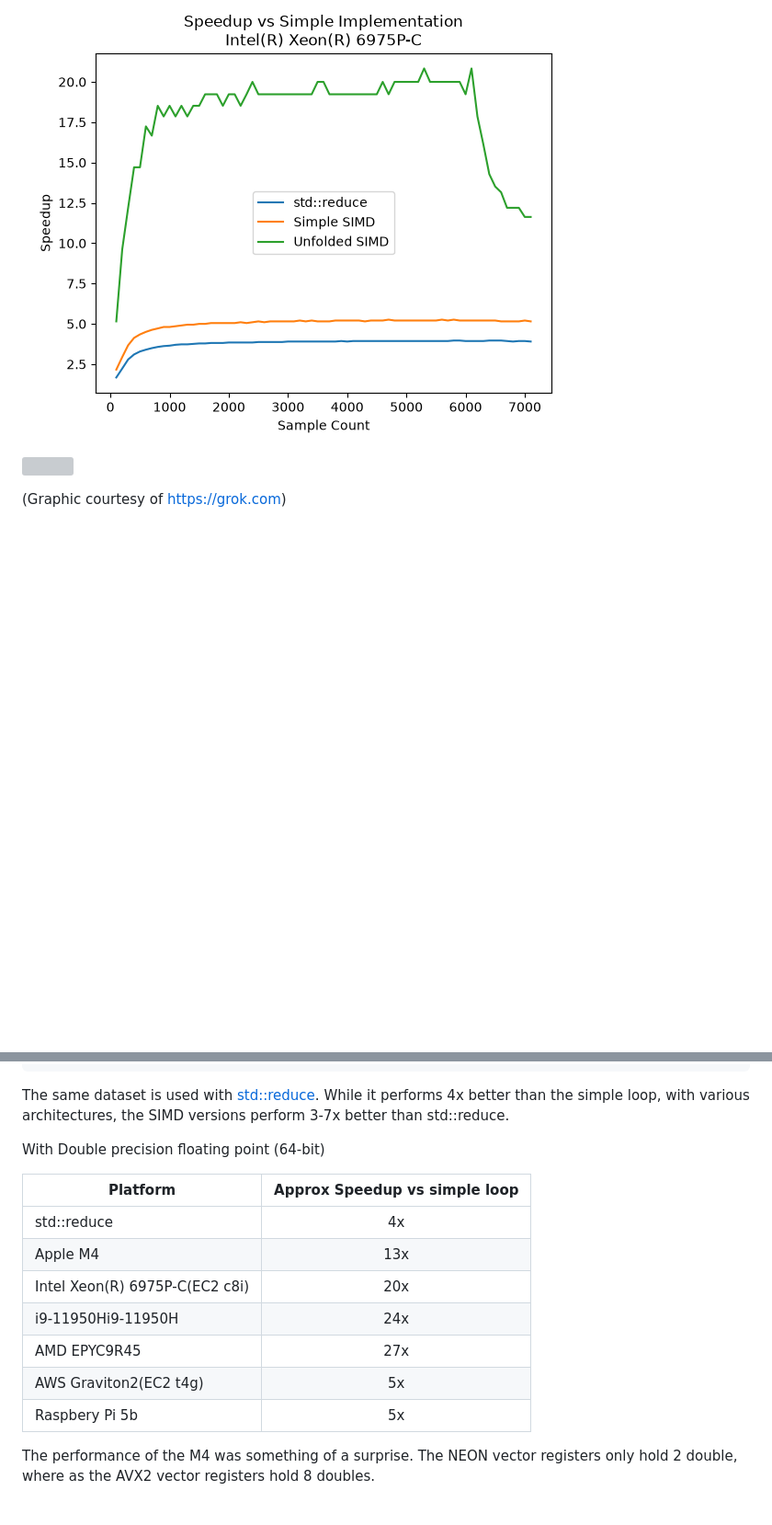
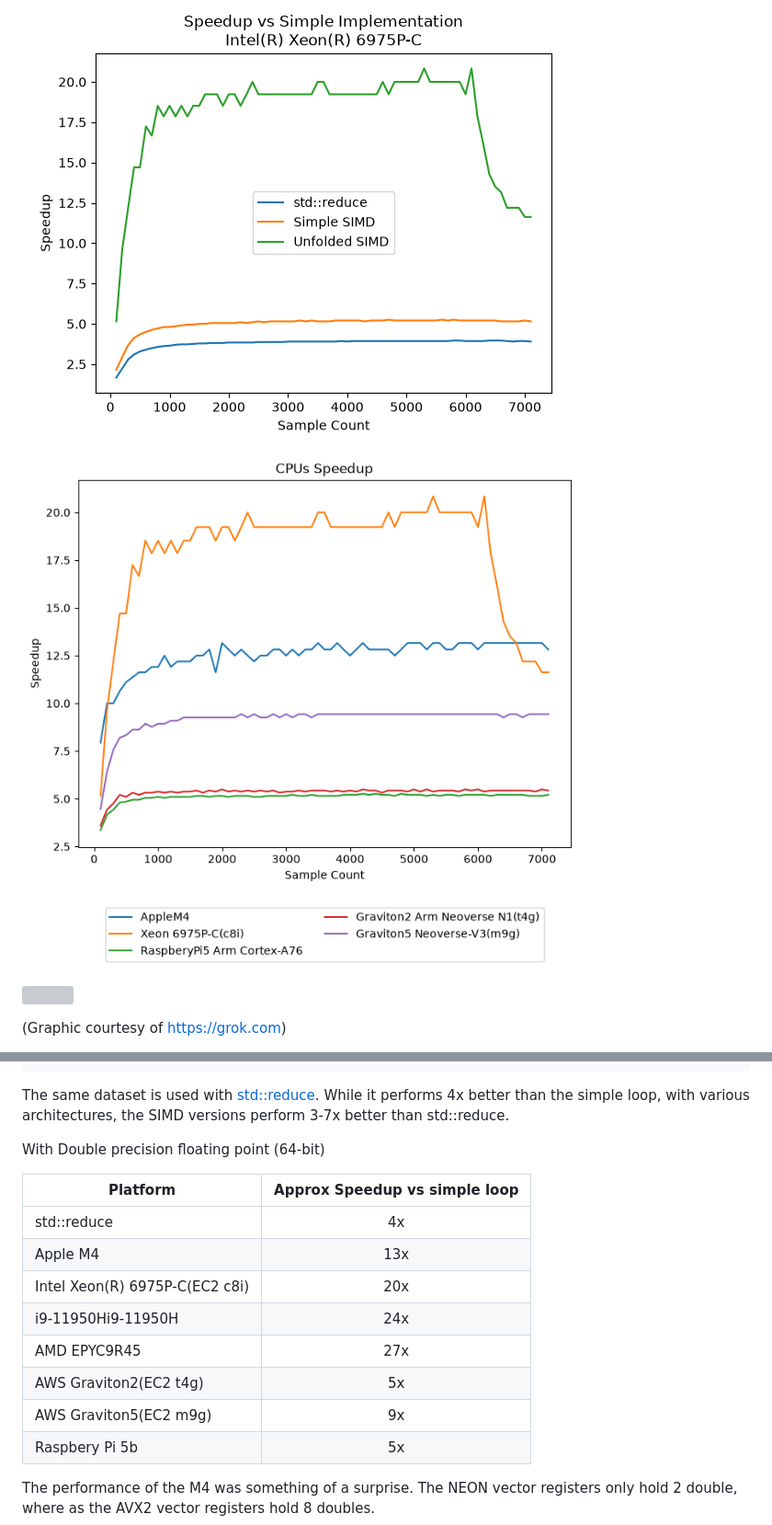
Before and after one commit to AndrewOfC/vector_reduction, a Markdown page: README.md, 2 parts joined by grey strips. Shown at 92% size. Drawn GitHub-style; pictures changed too: imgs/cpuspeedup.png (added); blank space fills up the shorter version; grey boxes are pictures that could not be loaded.

Commit message:
Plot cpus against one another Benchmarked a Graviton5 AWS cpu

````diff
--- a/README.md
+++ b/README.md
@@ -11,6 +11,8 @@ With proper coding techniques we can achieve performances of 20x
 for double precision floating point data with Xeon processors.
 
 ![c8i-double.png](imgs/c8i-double.png)
+
+![](imgs/cpuspeedup.png)
 
 ![](imgs/reduce.svg)
 
@@ -117,7 +119,9 @@ T generic_reduction(T *src, size_t len, T initial)
 }
 ```
 
-The same dataset is used with [std::reduce](https://en.cppreference.com/cpp/algorithm/reduce). While it performs 4x
+The same dataset is used
+with [std::reduce](https://en.cppreference.com/cpp/algorithm/reduce). While it
+performs 4x
 better than the simple loop, with various architectures, the
 SIMD versions perform 3-7x better than std::reduce.
 
@@ -131,6 +135,7 @@ With Double precision floating point (64-bit)
 | i9-11950Hi9-11950H             |              24x              |
 | AMD EPYC9R45                   |              27x              |
 | AWS Graviton2(EC2 t4g)         |              5x               |
+| AWS Graviton5(EC2 m9g)         |              9x               |
 | Raspbery Pi 5b                 |              5x               |
 
 The performance of the M4 was something of a surprise.
````
Also changed, not shown: other parts of README.md (+7 -3 lines), imgs/m9g-double.png (added), 3 other files.
